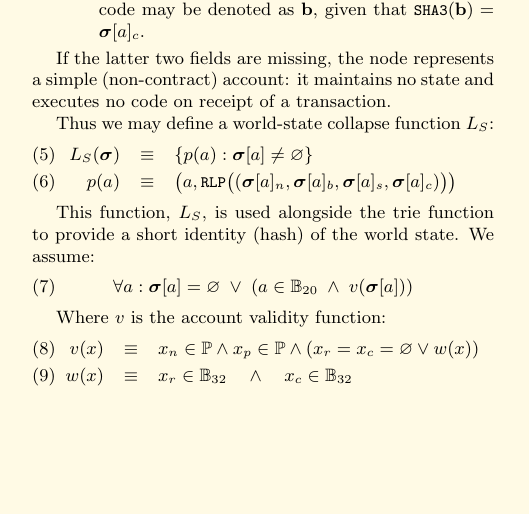
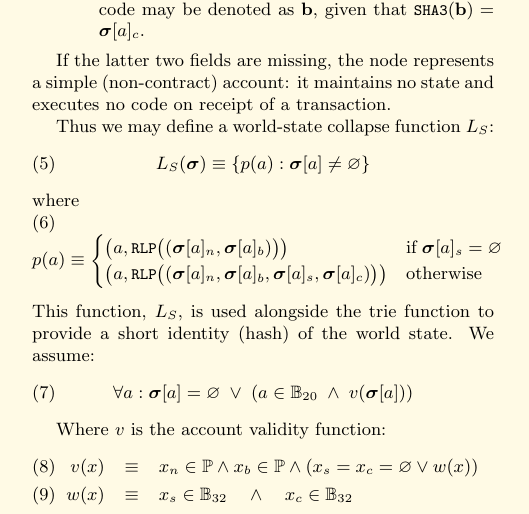
Before and after one commit to ethereum/yellowpaper, a LaTeX paper (Paper.tex): part of one column of page 3 of 23, cut so that both start at the same text, the shorter picture padded with empty space. Compiled offline with pdfLaTeX.

Commit message:
Nick's corrections.

```diff
--- a/Paper.tex
+++ b/Paper.tex
@@ -187,11 +187,16 @@ The account state comprises the first two, and potentially the last two, of the
 If the latter two fields are missing, the node represents a simple (non-contract) account: it maintains no state and executes no code on receipt of a transaction.
 
 Thus we may define a world-state collapse function $L_S$:
-\begin{eqnarray}
-L_S(\boldsymbol{\sigma}) & \equiv & \{ p(a): \boldsymbol{\sigma}[a] \neq \varnothing \} \\
-p(a) & \equiv & \big(a, \texttt{\small RLP}\big( (\boldsymbol{\sigma}[a]_n, \boldsymbol{\sigma}[a]_b, \boldsymbol{\sigma}[a]_s, \boldsymbol{\sigma}[a]_c) \big) \big)
-\end{eqnarray}
-
+\begin{equation}
+L_S(\boldsymbol{\sigma}) \equiv \{ p(a): \boldsymbol{\sigma}[a] \neq \varnothing \}
+\end{equation}
+where
+\begin{equation}
+p(a) \equiv \begin{cases}
+\big(a, \texttt{\small RLP}\big( (\boldsymbol{\sigma}[a]_n, \boldsymbol{\sigma}[a]_b) \big) \big) & \text{if} \; \boldsymbol{\sigma}[a]_s = \varnothing\\
+\big(a, \texttt{\small RLP}\big( (\boldsymbol{\sigma}[a]_n, \boldsymbol{\sigma}[a]_b, \boldsymbol{\sigma}[a]_s, \boldsymbol{\sigma}[a]_c) \big) \big) & \text{otherwise}
+\end{cases}
+\end{equation}
 This function, $L_S$, is used alongside the trie function to provide a short identity (hash) of the world state. We assume:
 \begin{equation}
 \forall a: \boldsymbol{\sigma}[a] = \varnothing \; \vee \; (a \in \mathbb{B}_{20} \; \wedge \; v(\boldsymbol{\sigma}[a]))
@@ -199,8 +204,8 @@ This function, $L_S$, is used alongside the trie function to provide a short ide
 
 Where $v$ is the account validity function:
 \begin{eqnarray}
-\quad v(x) & \equiv & x_n \in \mathbb{P} \wedge x_p \in \mathbb{P} \wedge (x_r = x_c = \varnothing \vee w(x)) \\
-\quad w(x) & \equiv & x_r \in \mathbb{B}_{32} \quad \wedge \quad x_c \in \mathbb{B}_{32}
+\quad v(x) & \equiv & x_n \in \mathbb{P} \wedge x_b \in \mathbb{P} \wedge (x_s = x_c = \varnothing \vee w(x)) \\
+\quad w(x) & \equiv & x_s \in \mathbb{B}_{32} \quad \wedge \quad x_c \in \mathbb{B}_{32}
 \end{eqnarray}
 
 \subsection{The Transaction} \label{ch:transaction}
```
